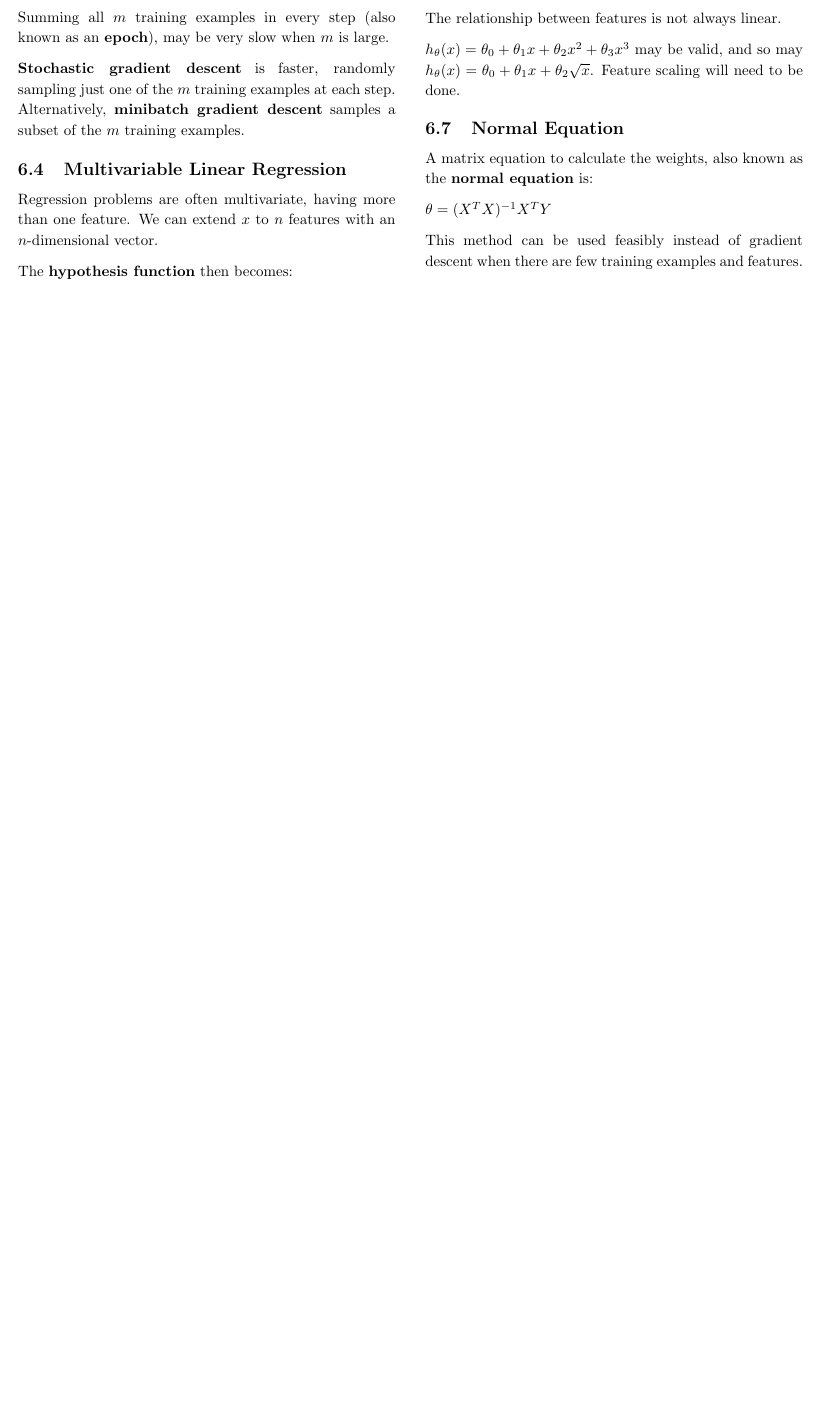
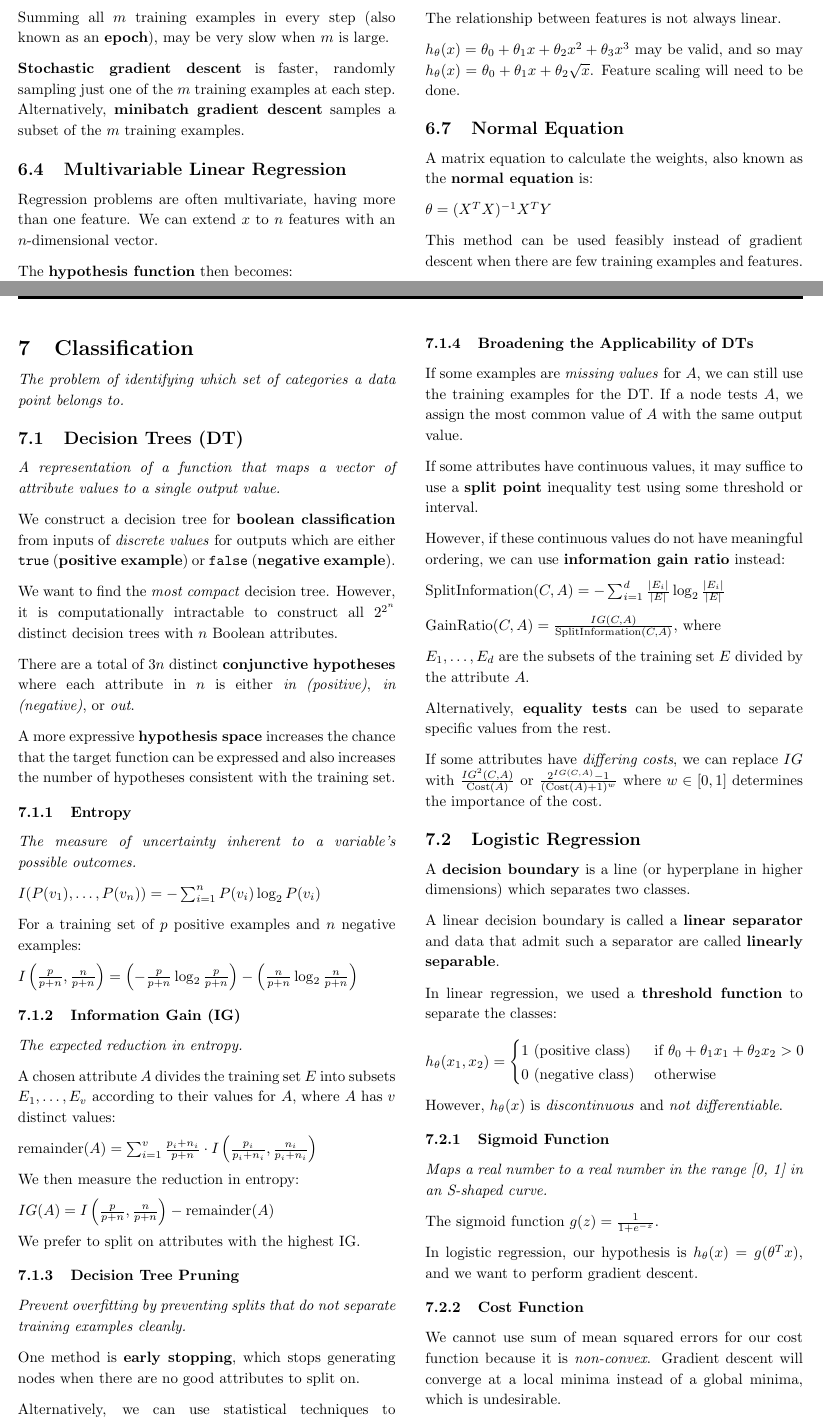
Before and after one commit to jontmy/cs2109s, a LaTeX document (src/cs2109s.tex, which reads src/classification.tex): part of page 10 of 10 before the commit and two parts of pages 11 and 12 of 14 after it, the two joined at a grey line, cut so that both start at the same text, the shorter picture padded with empty space. Compiled offline with pdfLaTeX.

Commit message:
Add chapters up to SVM.1

```diff
--- /dev/null
+++ b/src/classification.tex
@@ -0,0 +1,116 @@
+\section{Classification}
+\emph{The problem of identifying which set of categories a data point belongs to.}
+\subsection{Decision Trees (DT)}
+\emph{A representation of a function that maps a vector of attribute values to a single output value.}
+
+We construct a decision tree for \textbf{boolean classification} from inputs of \emph{discrete values}
+for outputs which are either \code{true} (\textbf{positive example}) or \code{false} (\textbf{negative example}).
+
+We want to find the \emph{most compact} decision tree.
+However, it is computationally intractable to construct all $2^{2^n}$ distinct decision trees
+with $n$ Boolean attributes.
+
+There are a total of $3n$ distinct \textbf{conjunctive hypotheses} where each attribute in $n$
+is either \emph{in (positive)}, \emph{in (negative)}, or \emph{out}.
+
+A more expressive \textbf{hypothesis space} increases the chance that the target function can be expressed
+and also increases the number of hypotheses consistent with the training set.
+
+\subsubsection{Entropy}
+\emph{The measure of uncertainty inherent to a variable's possible outcomes.}
+
+$I(P(v_1), \dots, P(v_n)) = -\sum_{i=1}^{n} P(v_i) \log_{2}P(v_i)$
+
+For a training set of $p$ positive examples and $n$ negative examples:
+
+$I\left( \frac{p}{p+n}, \frac{n}{p+n} \right) =
+\left( -\frac{p}{p+n} \log_{2}\frac{p}{p+n} \right) -
+\left( \frac{n}{p+n} \log_{2}\frac{n}{p+n} \right)$
+
+\subsubsection{Information Gain (IG)}
+\emph{The expected reduction in entropy.}
+
+A chosen attribute $A$ divides the training set $E$ into subsets $E_1, \dots, E_v$ according to
+their values for $A$, where $A$ has $v$ distinct values:
+
+$\operatorname{remainder}(A) = \sum_{i=1}^{v} \frac{p_i + n_i}{p + n} \cdot I\left(
+\frac{p_i}{p_i + n_i}, \frac{n_i}{p_i + n_i} \right)$
+
+We then measure the reduction in entropy:
+
+$IG(A) =I\left( \frac{p}{p+n}, \frac{n}{p+n} \right) - \operatorname{remainder}(A)$
+
+We prefer to split on attributes with the highest IG.
+
+\subsubsection{Decision Tree Pruning}
+\emph{Prevent overfitting by preventing splits that do not separate training examples cleanly.}
+
+One method is \textbf{early stopping}, which stops generating nodes when there are no good attributes
+to split on.
+
+Alternatively, we can use statistical techniques to determine whether the attribute is relevant.
+
+This results in smaller trees with better accuracy.
+
+\subsubsection{Broadening the Applicability of DTs}
+If some examples are \emph{missing values} for $A$, we can still use the training examples for the DT.
+If a node tests $A$, we assign the most common value of $A$ with the same output value.
+
+If some attributes have continuous values, it may suffice to use a \textbf{split point} inequality test
+using some threshold or interval.
+
+However, if these continuous values do not have meaningful ordering, we can use \textbf{information gain ratio} instead:
+
+$\operatorname{SplitInformation}(C, A) = -\sum_{i=1}^{d} \frac{|E_i|}{|E|} \log_2 \frac{|E_i|}{|E|}$
+
+$\operatorname{GainRatio}(C, A) = \frac{IG(C, A)}{\operatorname{SplitInformation}(C, A)}$, where
+
+$E_1, \dots, E_d$ are the subsets of the training set $E$ divided by the attribute $A$.
+
+Alternatively, \textbf{equality tests} can be used to separate specific values from the rest.
+
+If some attributes have \emph{differing costs}, we can replace $IG$ with
+$\frac{IG^2(C, A)}{\operatorname{Cost}(A)}$ or $\frac{2^{IG(C, A)} - 1}{(\operatorname{Cost}(A) + 1)^w}$
+where $w \in [0, 1]$ determines the importance of the cost.
+
+\subsection{Logistic Regression}
+A \textbf{decision boundary} is a line (or hyperplane in higher dimensions) which separates two classes.
+
+A linear decision boundary is called a \textbf{linear separator} and data that admit such a separator
+are called \textbf{linearly separable}.
+
+In linear regression, we used a \textbf{threshold function} to separate the classes:\\[-0.2em]
+\[ h_\theta(x_1, x_2) =
+    \begin{cases}
+        1 \text{ (positive class) } & \text{if } \theta_0 + \theta_1 x_1 + \theta_2 x_2 > 0 \\
+        0 \text{ (negative class)  }& \text{otherwise}
+    \end{cases}
+\]
+
+However, $h_\theta(x)$ is \emph{discontinuous} and \emph{not differentiable}.
+
+\subsubsection{Sigmoid Function}
+\emph{Maps a real number to a real number in the range [0, 1] in an S-shaped curve.}
+
+The sigmoid function
+$g(z) = \frac{1}{1 + e^{-z}}$.
+
+In logistic regression, our hypothesis is
+$h_\theta(x) = g(\theta^T x)$,
+and we want to perform gradient descent.
+
+\subsubsection{Cost Function}
+We cannot use sum of mean squared errors for our cost function because it is \emph{non-convex}.
+Gradient descent will converge at a local minima instead of a global minima, which is undesirable.\\[-0.2em]
+\[ \operatorname{Cost}(h_\theta(x), y) =
+    \begin{cases}
+        -\log h_\theta(x_i) & \text{if } y = 1 \\
+        -\log 1 - h_\theta(x_i) & \text{if } y = 0
+    \end{cases}
+\]
+
+This simplifies to the following:
+
+$\operatorname{Cost}(h_\theta(x), y) = -y \log h_\theta(x) - (1 - y) \log (1 - h_\theta(x))$
+
+Therefore, our overall cost function is:
--- a/src/cs2109s.tex
+++ b/src/cs2109s.tex
@@ -84,6 +84,8 @@
 % Remove enumerate spacing with [leftmargin=*]
 \usepackage{enumitem}
 
+% Coloring text
+\usepackage{xcolor}
 
 \title{\vspace{-1cm}\textbf{CS2109S \\[0.25em] Introduction to Artificial Intelligence \\ and Machine Learning} \\[2em] \Large AY2021/22 Semester 2 \\[1em]}
 \author{Notes by Jonathan Tay}
```
Also changed, not shown: src/regularization.tex (added, +49 -0 lines), src/support-vector-machines.tex (added, +54 -0 lines), src/cs2109s.pdf, src/classification.tex (22 more changed lines), src/cs2109s.tex (3 more changed lines), 1 other file.
